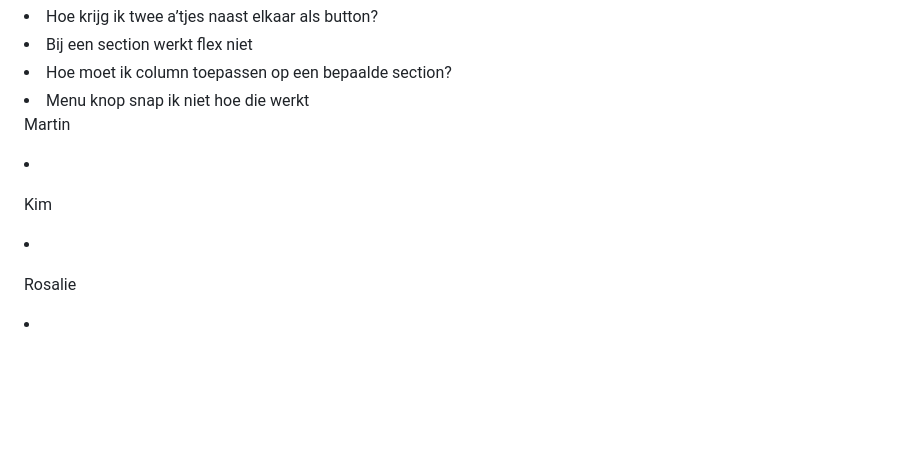
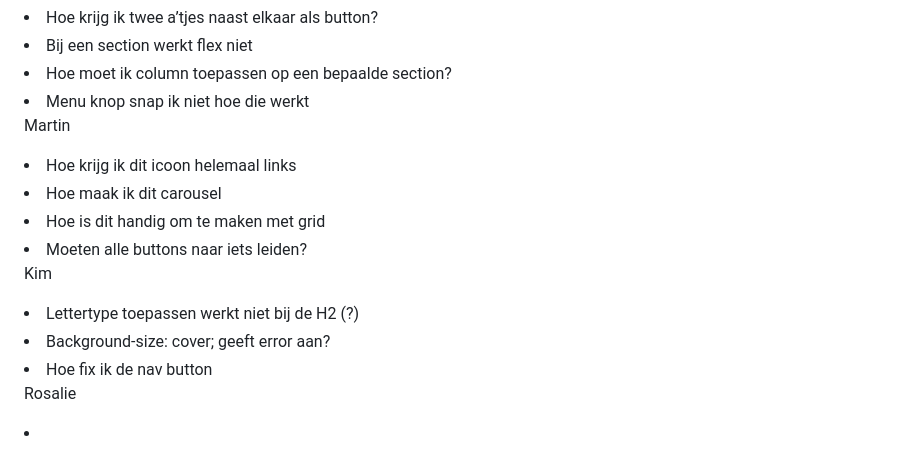
Before and after one commit to githubvanlea/leanneman, a Markdown page: README.md, the part around the change. Drawn GitHub-style; folded sections open; blank space fills up the shorter version.

```diff
--- a/README.md
+++ b/README.md
@@ -175,10 +175,15 @@ Leanne
   <li> Menu knop snap ik niet hoe die werkt </li>
 
   Martin
-  <li>
+  <li> Hoe krijg ik dit icoon helemaal links </li>
+  <li> Hoe maak ik dit carousel </li>
+  <li> Hoe is dit handig om te maken met grid </li>
+  <li> Moeten alle buttons naar iets leiden? </li>
 
   Kim
-  <li>
+  <li> Lettertype toepassen werkt niet bij de  H2 (?) </li>
+  <li> Background-size: cover; geeft error aan? </li>
+  <li> Hoe fix ik de nav button </li>
 
   Rosalie
   <li>
```
